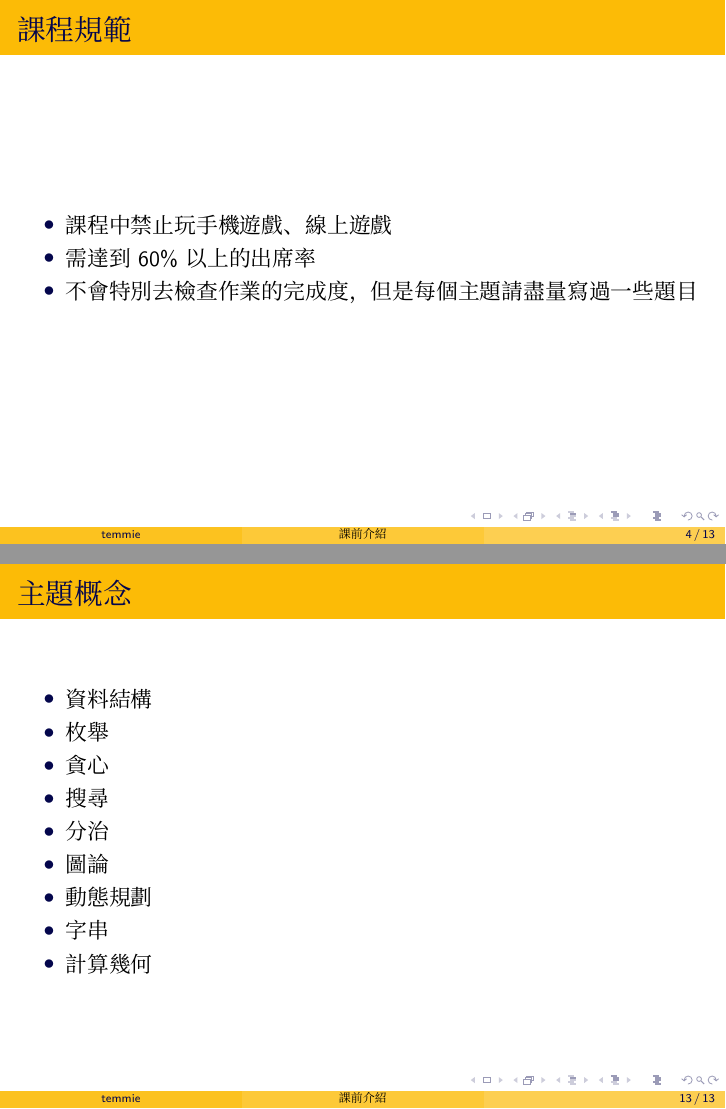
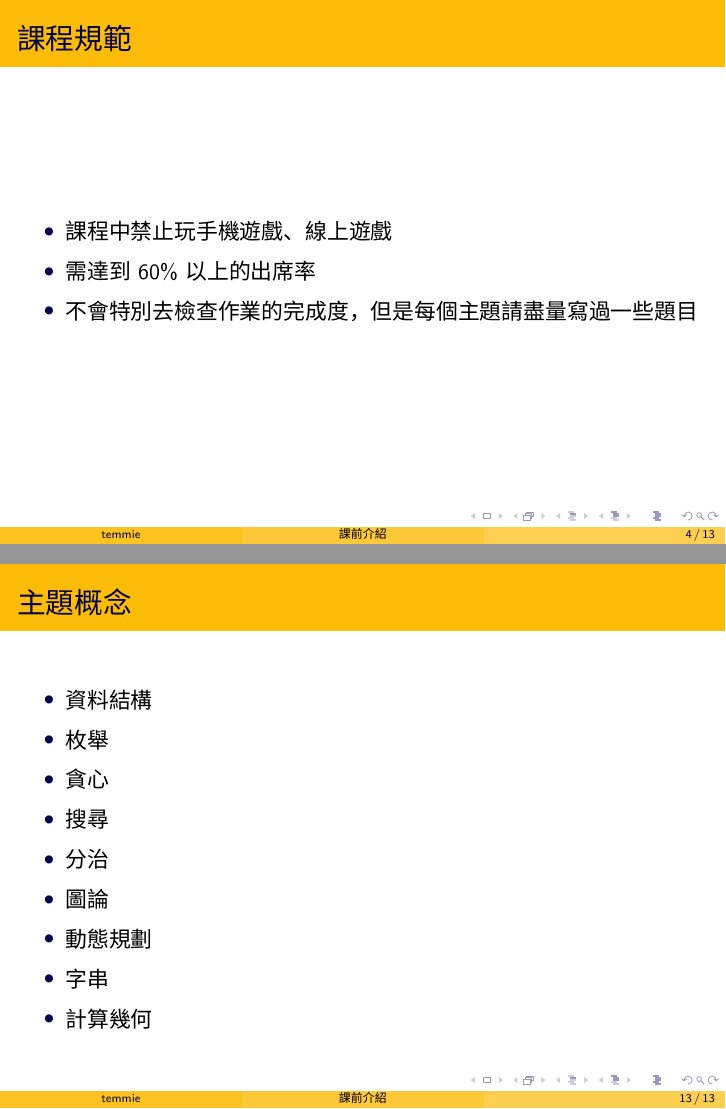
Before and after one commit to temmie-950807/study-group, LaTeX slides (A_課前介紹/A_課前介紹.tex): pages 4 and 13 of 13, joined at a grey line. Compiled offline with XeLaTeX; a missing font is replaced by an installed copy or a similar font.

Commit message:
edit file template

```diff
--- a/A_課前介紹/A_課前介紹.tex
+++ b/A_課前介紹/A_課前介紹.tex
@@ -1,18 +1,29 @@
-\documentclass{beamer}
+% ============= setup ============= %
+% ======== package ======== %
+\documentclass[mathserif]{beamer}
 \usepackage{xeCJK}
 \usepackage{graphicx}
 \usepackage{xcolor}
+\usepackage{setspace}
+\usepackage{newtxmath}
 
-% ============= setup =============
-\usetheme{Madrid}
-\usecolortheme{crane}
+% ======== font ======== %
 \setCJKmainfont{Taipei Sans TC Beta}
-\setmainfont{Taipei Sans TC Beta}
+\setCJKsansfont{Taipei Sans TC Beta}
+\AtBeginDocument{%
+    \DeclareSymbolFont{pureletters}{OML}{cmm}{m}{it}%
+    \SetSymbolFont{pureletters}{bold}{OML}{cmm}{b}{it}%
+}
 \hypersetup{
     colorlinks=true,
     linkcolor=black,
     urlcolor=blue
 }
+
+% ======== theme ======== %
+\renewcommand{\baselinestretch}{1.25}
+\usetheme{Madrid}
+\usecolortheme{crane}
 \setbeamertemplate{items}[circle]
 \setbeamertemplate{section in toc}{\inserttocsectionnumber.~\inserttocsection}
 \AtBeginSection[]{
@@ -129,8 +142,6 @@
         \item 字串
         \item 計算幾何
     \end{itemize}
-
-    \vspace{0.5cm}
 \end{frame}
 
 \end{document}
```
Also changed, not shown: A_課前介紹/A_課前介紹.pdf, A_課前介紹/A_課前介紹.tex (4 more changed lines). Lines whose indentation alone changed are shown as unchanged.
